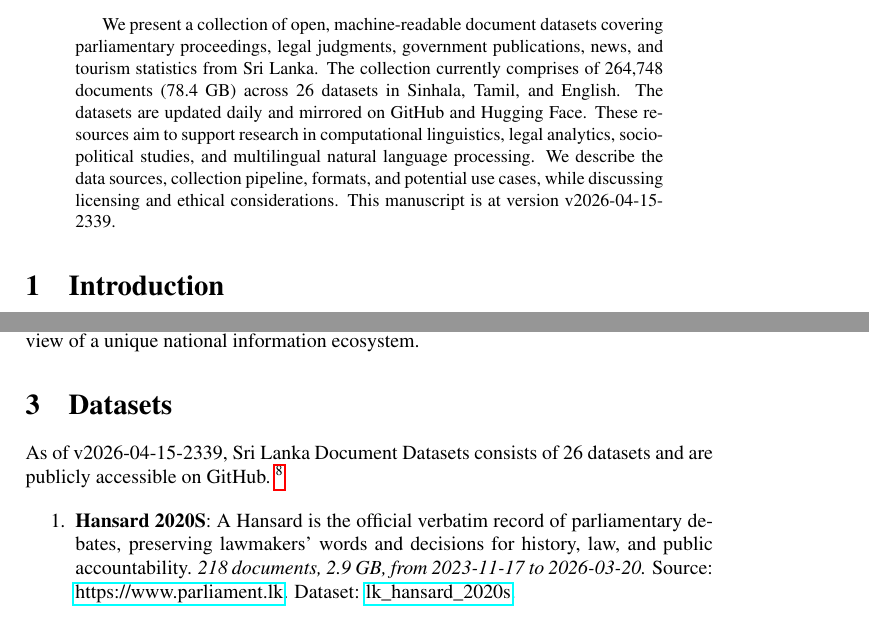
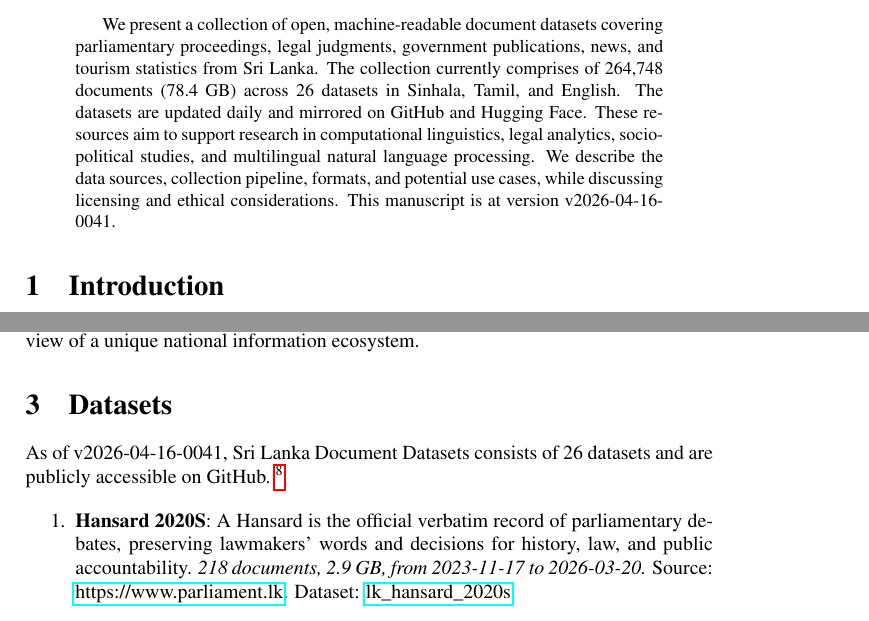
Before and after one commit to nuuuwan/lk_datasets, a LaTeX paper (latex/lk_datasets.tex): two parts of pages 1 and 2 of 7, joined at a grey line, cut so that both start at the same text. Compiled offline with pdfLaTeX; a LaTeX package or settings file that is missing is left out.

Commit message:
🤖 [build.yml] 2026-04-15-1911

```diff
--- a/latex/lk_datasets.tex
+++ b/latex/lk_datasets.tex
@@ -16,7 +16,7 @@
 \normalsize%
 \maketitle%
 \begin{abstract}%
-We present a collection of open, machine-readable document datasets covering parliamentary proceedings, legal judgments, government publications, news, and tourism statistics from Sri Lanka. The collection currently comprises of  264,748  documents (78.4 GB) across 26  datasets in Sinhala, Tamil, and English. The datasets are updated daily and mirrored on GitHub and Hugging Face. These resources aim to support research in computational linguistics, legal analytics, socio-political studies, and multilingual natural language processing. We describe the data sources, collection pipeline, formats, and potential use cases, while discussing licensing and ethical considerations. This manuscript is at version v2026-04-15-2339.%
+We present a collection of open, machine-readable document datasets covering parliamentary proceedings, legal judgments, government publications, news, and tourism statistics from Sri Lanka. The collection currently comprises of  264,748  documents (78.4 GB) across 26  datasets in Sinhala, Tamil, and English. The datasets are updated daily and mirrored on GitHub and Hugging Face. These resources aim to support research in computational linguistics, legal analytics, socio-political studies, and multilingual natural language processing. We describe the data sources, collection pipeline, formats, and potential use cases, while discussing licensing and ethical considerations. This manuscript is at version v2026-04-16-0041.%
 
 %
 \end{abstract}%
@@ -86,7 +86,7 @@ The Sri Lanka Document Datasets aim to fill this gap by aggregating diverse sour
 %
 \section{Datasets}%
 \label{sec:Datasets}%
-As of v2026-04-15-2339, Sri Lanka Document Datasets
+As of v2026-04-16-0041, Sri Lanka Document Datasets
   consists of 26 datasets
  and are publicly accessible on GitHub.%
 ~%
```
Also changed, not shown: README.md, latex/lk_datasets.pdf.
